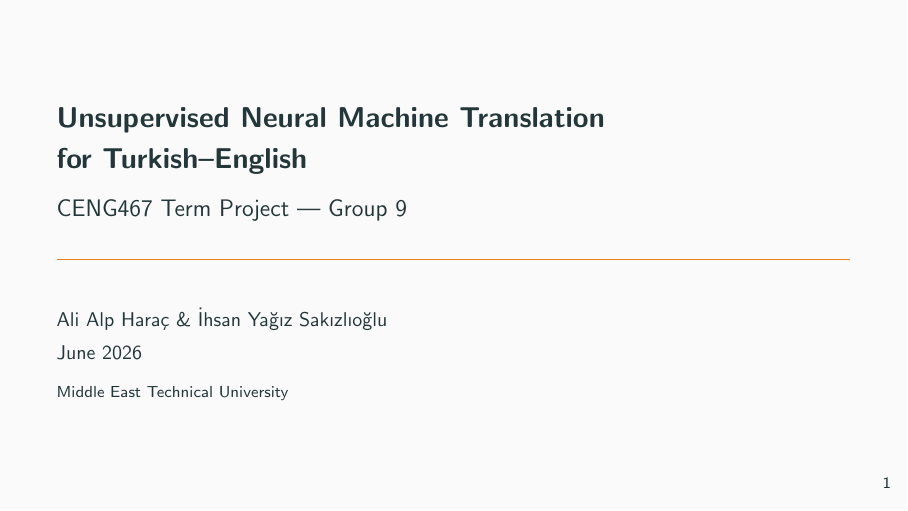
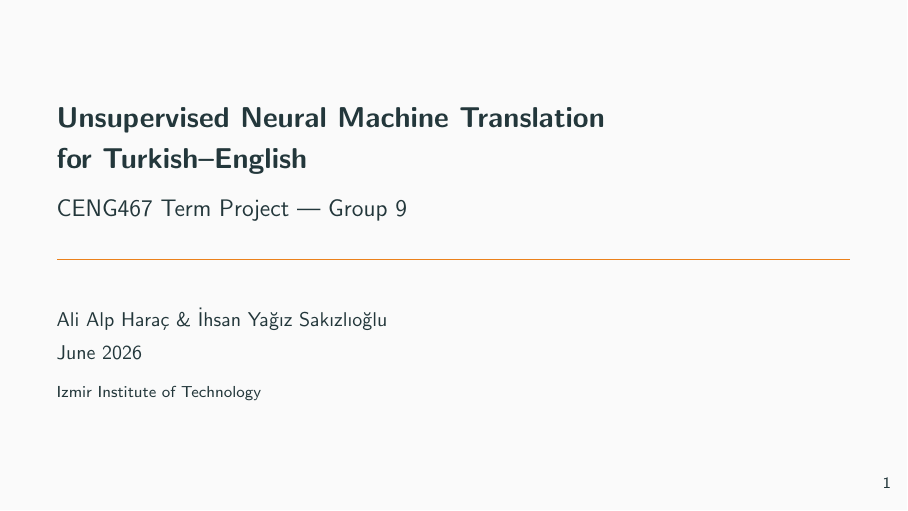
Before and after one commit to alialp5959/ceng467-term-project, LaTeX slides (report/presentation.tex): page 1 of 21. Compiled offline with pdfLaTeX.

Commit message:
Fix university name to Izmir Institute of Technology

```diff
--- a/report/presentation.tex
+++ b/report/presentation.tex
@@ -14,7 +14,7 @@
 \subtitle{CENG467 Term Project — Group 9}
 \author{Ali Alp Haraç \& İhsan Yağız Sakızlıoğlu}
 \date{June 2026}
-\institute{Middle East Technical University}
+\institute{Izmir Institute of Technology}
 
 \begin{document}
 
```
